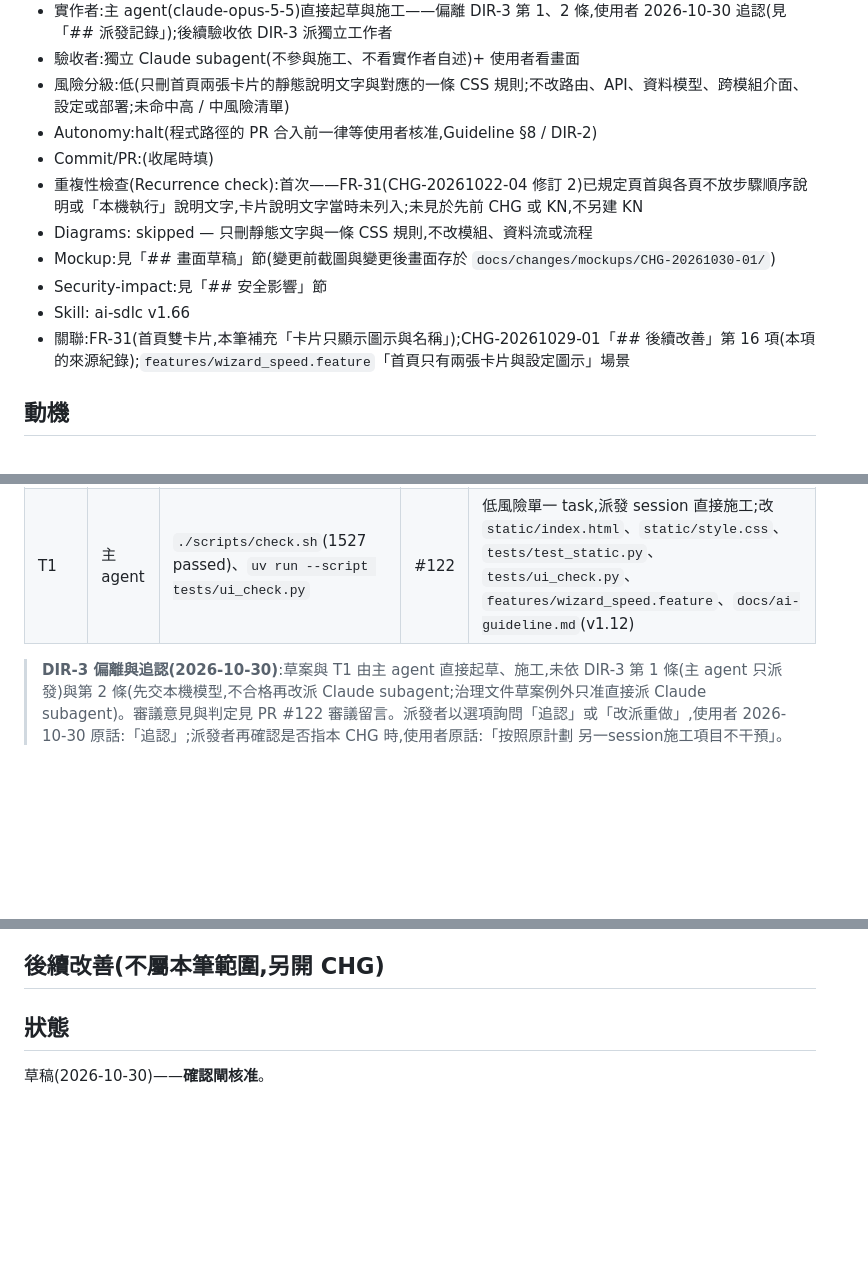
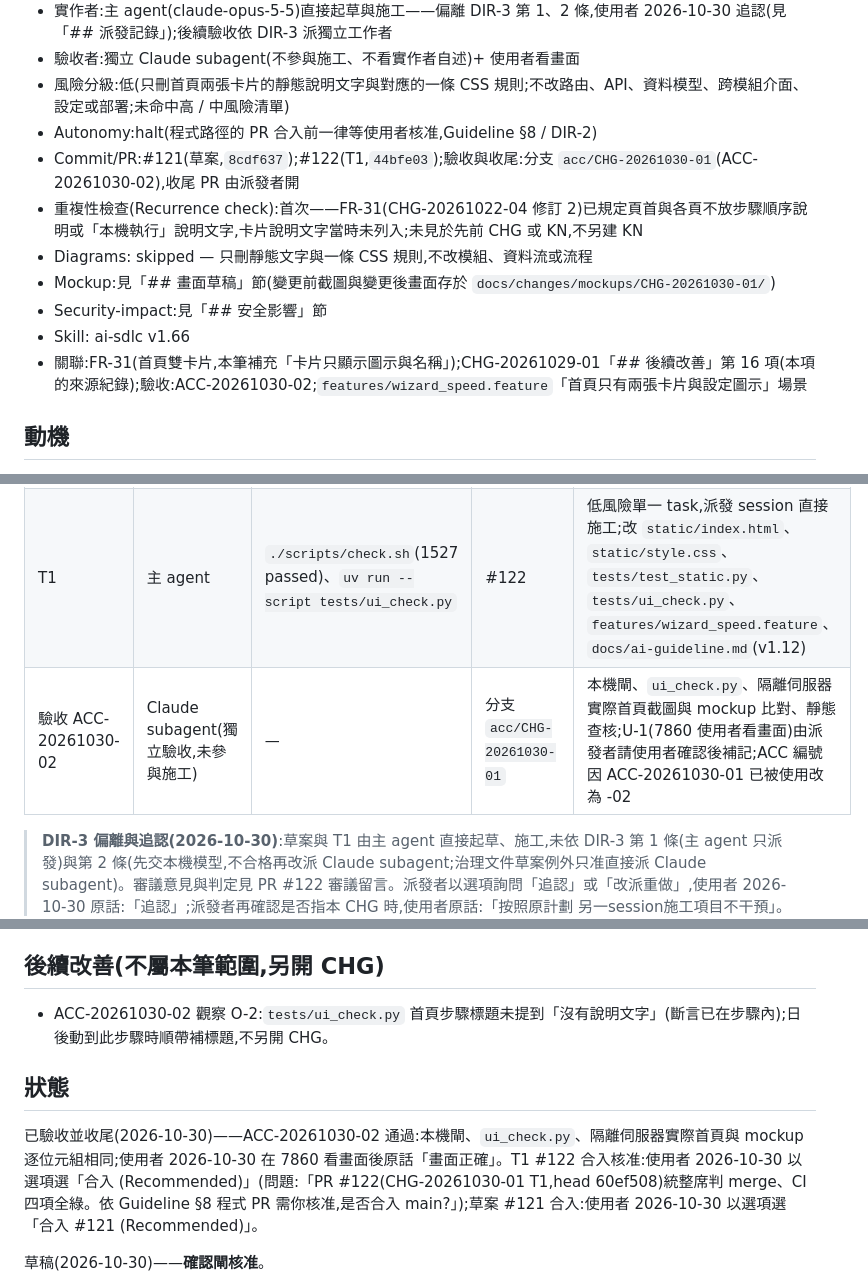
Before and after one commit to kamira/podcast-studio, a Markdown page: docs/changes/CHG-20261030-01.md, 3 parts joined by grey strips. Rendered like a GitHub page; blank space fills up the shorter version.

```diff
--- a/docs/changes/CHG-20261030-01.md
+++ b/docs/changes/CHG-20261030-01.md
@@ -9,13 +9,13 @@
 - 驗收者:獨立 Claude subagent(不參與施工、不看實作者自述)+ 使用者看畫面
 - 風險分級:低(只刪首頁兩張卡片的靜態說明文字與對應的一條 CSS 規則;不改路由、API、資料模型、跨模組介面、設定或部署;未命中高 / 中風險清單)
 - Autonomy:halt(程式路徑的 PR 合入前一律等使用者核准,Guideline §8 / DIR-2)
-- Commit/PR:(收尾時填)
+- Commit/PR:#121(草案,`8cdf637`);#122(T1,`44bfe03`);驗收與收尾:分支 `acc/CHG-20261030-01`(ACC-20261030-02),收尾 PR 由派發者開
 - 重複性檢查(Recurrence check):首次——FR-31(CHG-20261022-04 修訂 2)已規定頁首與各頁不放步驟順序說明或「本機執行」說明文字,卡片說明文字當時未列入;未見於先前 CHG 或 KN,不另建 KN
 - Diagrams: skipped — 只刪靜態文字與一條 CSS 規則,不改模組、資料流或流程
 - Mockup:見「## 畫面草稿」節(變更前截圖與變更後畫面存於 `docs/changes/mockups/CHG-20261030-01/`)
 - Security-impact:見「## 安全影響」節
 - Skill: ai-sdlc v1.66
-- 關聯:FR-31(首頁雙卡片,本筆補充「卡片只顯示圖示與名稱」);CHG-20261029-01「## 後續改善」第 16 項(本項的來源紀錄);`features/wizard_speed.feature`「首頁只有兩張卡片與設定圖示」場景
+- 關聯:FR-31(首頁雙卡片,本筆補充「卡片只顯示圖示與名稱」);CHG-20261029-01「## 後續改善」第 16 項(本項的來源紀錄);驗收:ACC-20261030-02;`features/wizard_speed.feature`「首頁只有兩張卡片與設定圖示」場景
 
 ## 動機
 
@@ -134,6 +134,7 @@
 |------|--------|----------------|----|------|
 | 草案 | 主 agent | — | #121 | 單一 task、低風險的小型畫面調整,草案由派發 session 直接起草;變更前 / 變更後截圖以 scratchpad 腳本在隔離伺服器拍攝 |
 | T1 | 主 agent | `./scripts/check.sh`(1527 passed)、`uv run --script tests/ui_check.py` | #122 | 低風險單一 task,派發 session 直接施工;改 `static/index.html`、`static/style.css`、`tests/test_static.py`、`tests/ui_check.py`、`features/wizard_speed.feature`、`docs/ai-guideline.md`(v1.12) |
+| 驗收 ACC-20261030-02 | Claude subagent(獨立驗收,未參與施工) | — | 分支 `acc/CHG-20261030-01` | 本機閘、`ui_check.py`、隔離伺服器實際首頁截圖與 mockup 比對、靜態查核;U-1(7860 使用者看畫面)由派發者請使用者確認後補記;ACC 編號因 ACC-20261030-01 已被使用改為 -02 |
 
 
 > **DIR-3 偏離與追認(2026-10-30)**:草案與 T1 由主 agent 直接起草、施工,未依 DIR-3 第 1 條(主 agent 只派發)與第 2 條(先交本機模型,不合格再改派 Claude subagent;治理文件草案例外只准直接派 Claude subagent)。審議意見與判定見 PR #122 審議留言。派發者以選項詢問「追認」或「改派重做」,使用者 2026-10-30 原話:「追認」;派發者再確認是否指本 CHG 時,使用者原話:「按照原計劃 另一session施工項目不干預」。據此追認本筆草案與 T1 的分工偏離,不改派重做;追認範圍只限本 CHG,不擴及其他 CHG 或 DIR-3 本身。
@@ -144,7 +145,11 @@ T1 PR #122:第 1 輪 head `5817b4b` 統整判定 fix(compliance 席指出草案
 
 ## 後續改善(不屬本筆範圍,另開 CHG)
 
+- ACC-20261030-02 觀察 O-2:`tests/ui_check.py` 首頁步驟標題未提到「沒有說明文字」(斷言已在步驟內);日後動到此步驟時順帶補標題,不另開 CHG。
+
 ## 狀態
+
+已驗收並收尾(2026-10-30)——ACC-20261030-02 通過:本機閘、`ui_check.py`、隔離伺服器實際首頁與 mockup 逐位元組相同;使用者 2026-10-30 在 7860 看畫面後原話「畫面正確」。T1 #122 合入核准:使用者 2026-10-30 以選項選「合入 (Recommended)」(問題:「PR #122(CHG-20261030-01 T1,head 60ef508)統整席判 merge、CI 四項全綠。依 Guideline §8 程式 PR 需你核准,是否合入 main?」);草案 #121 合入:使用者 2026-10-30 以選項選「合入 #121 (Recommended)」。
 
 草稿(2026-10-30)——**確認閘核准**。
 
```
Also changed, not shown: docs/acceptance/ACC-20261030-02.md (added, +162 -0 lines).
